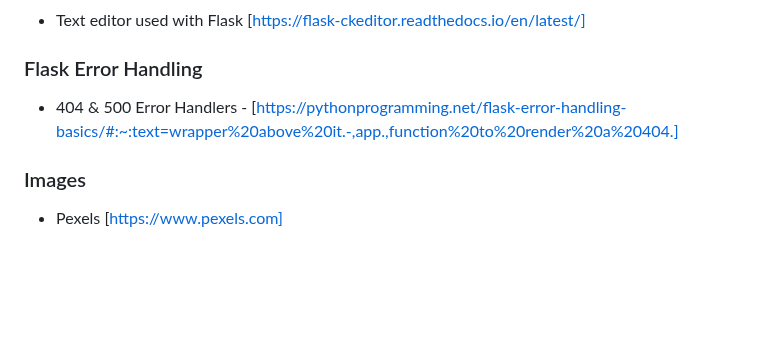
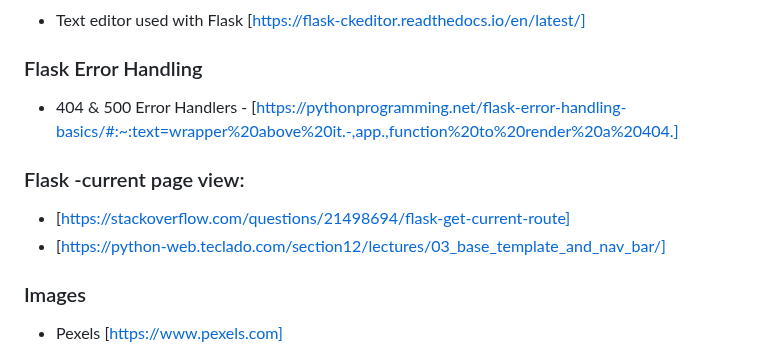
Before and after one commit to PSebastian96/pjt3-NoiseAudit, a Markdown page: README.md, the part around the change. GitHub-like rendering; blank space fills up the shorter version.

```diff
--- a/README.md
+++ b/README.md
@@ -400,6 +400,11 @@ Testing was done on three browsers: Chrome & FireFox on laptop and Opera on the
 
 - 404 & 500 Error Handlers - [https://pythonprogramming.net/flask-error-handling-basics/#:~:text=wrapper%20above%20it.-,app.,function%20to%20render%20a%20404.]
 
+### Flask -current page view:
+
+- [https://stackoverflow.com/questions/21498694/flask-get-current-route]
+- [https://python-web.teclado.com/section12/lectures/03_base_template_and_nav_bar/]
+
 ### Images
 
 - Pexels [https://www.pexels.com]
```
